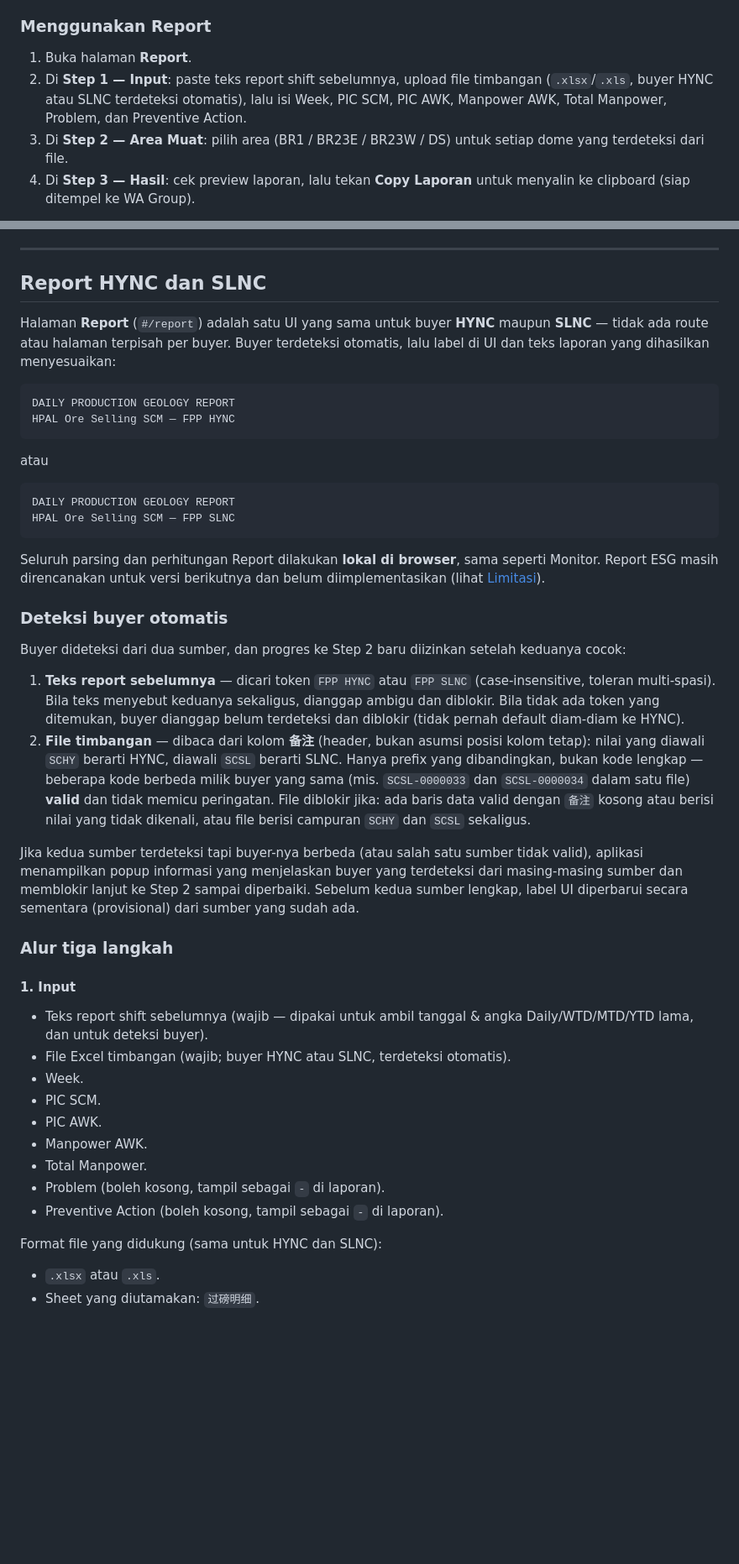
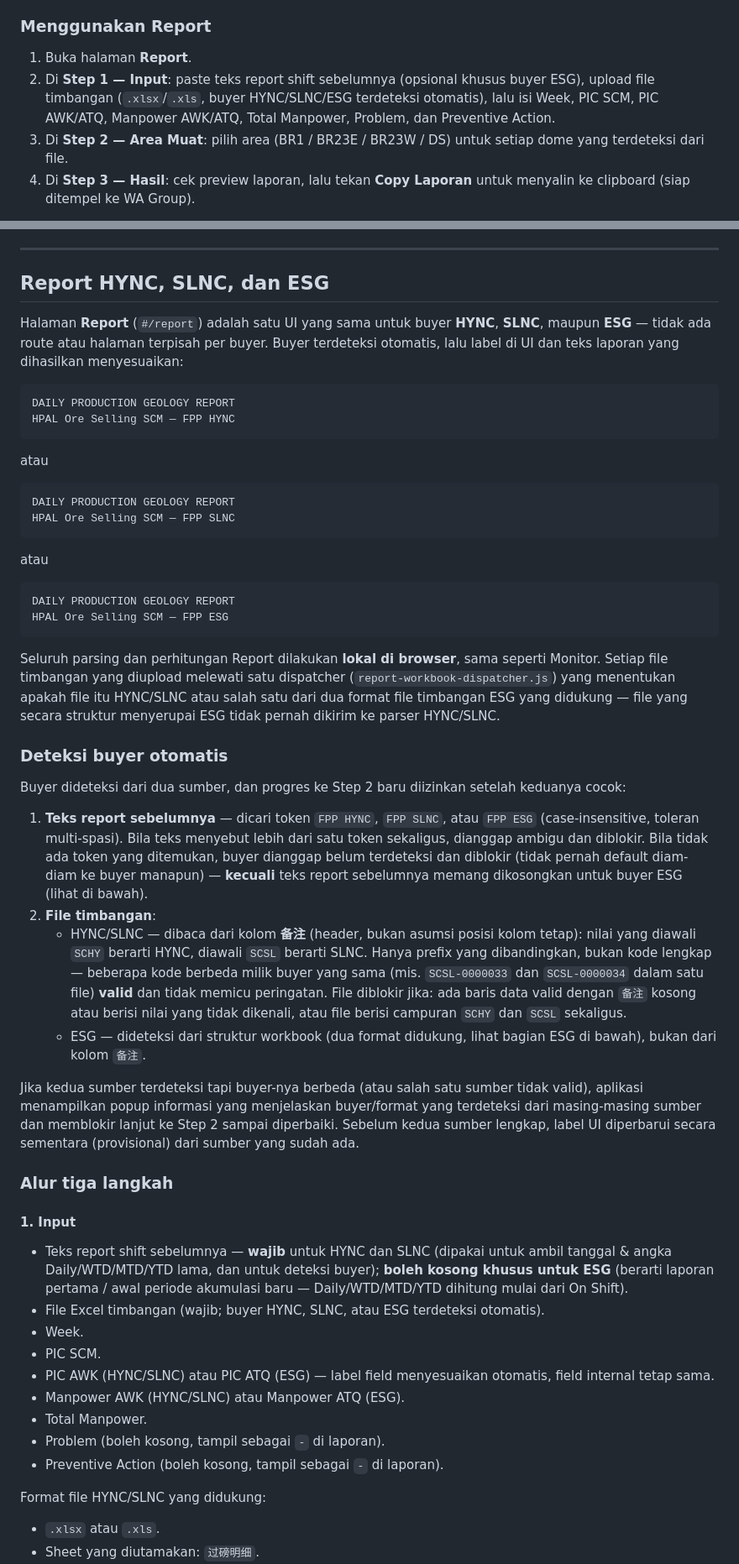
Before and after one commit to slimutebal/hpal-production-monitor, a Markdown page: README.md, 2 parts joined by grey strips. Shown at 84% size. Drawn GitHub-style; blank space fills up the shorter version.

Commit message:
docs(v2.2): add ESG Report architecture

````diff
--- a/README.md
+++ b/README.md
@@ -66,7 +66,7 @@ Navigasi antar halaman menggunakan **bottom navigation** (Monitor / Report / Set
 ### Menggunakan Report
 
 1. Buka halaman **Report**.
-2. Di **Step 1 — Input**: paste teks report shift sebelumnya, upload file timbangan (`.xlsx`/`.xls`, buyer HYNC atau SLNC terdeteksi otomatis), lalu isi Week, PIC SCM, PIC AWK, Manpower AWK, Total Manpower, Problem, dan Preventive Action.
+2. Di **Step 1 — Input**: paste teks report shift sebelumnya (opsional khusus buyer ESG), upload file timbangan (`.xlsx`/`.xls`, buyer HYNC/SLNC/ESG terdeteksi otomatis), lalu isi Week, PIC SCM, PIC AWK/ATQ, Manpower AWK/ATQ, Total Manpower, Problem, dan Preventive Action.
 3. Di **Step 2 — Area Muat**: pilih area (BR1 / BR23E / BR23W / DS) untuk setiap dome yang terdeteksi dari file.
 4. Di **Step 3 — Hasil**: cek preview laporan, lalu tekan **Copy Laporan** untuk menyalin ke clipboard (siap ditempel ke WA Group).
 
@@ -225,9 +225,9 @@ Makna label:
 
 ---
 
-## Report HYNC dan SLNC
+## Report HYNC, SLNC, dan ESG
 
-Halaman **Report** (`#/report`) adalah satu UI yang sama untuk buyer **HYNC** maupun **SLNC** — tidak ada route atau halaman terpisah per buyer. Buyer terdeteksi otomatis, lalu label di UI dan teks laporan yang dihasilkan menyesuaikan:
+Halaman **Report** (`#/report`) adalah satu UI yang sama untuk buyer **HYNC**, **SLNC**, maupun **ESG** — tidak ada route atau halaman terpisah per buyer. Buyer terdeteksi otomatis, lalu label di UI dan teks laporan yang dihasilkan menyesuaikan:
 
 ```text
 DAILY PRODUCTION GEOLOGY REPORT
@@ -241,32 +241,41 @@ DAILY PRODUCTION GEOLOGY REPORT
 HPAL Ore Selling SCM — FPP SLNC
 ```
 
-Seluruh parsing dan perhitungan Report dilakukan **lokal di browser**, sama seperti Monitor. Report ESG masih direncanakan untuk versi berikutnya dan belum diimplementasikan (lihat [Limitasi](#limitasi)).
+atau
+
+```text
+DAILY PRODUCTION GEOLOGY REPORT
+HPAL Ore Selling SCM — FPP ESG
+```
+
+Seluruh parsing dan perhitungan Report dilakukan **lokal di browser**, sama seperti Monitor. Setiap file timbangan yang diupload melewati satu dispatcher (`report-workbook-dispatcher.js`) yang menentukan apakah file itu HYNC/SLNC atau salah satu dari dua format file timbangan ESG yang didukung — file yang secara struktur menyerupai ESG tidak pernah dikirim ke parser HYNC/SLNC.
 
 ### Deteksi buyer otomatis
 
 Buyer dideteksi dari dua sumber, dan progres ke Step 2 baru diizinkan setelah keduanya cocok:
 
-1. **Teks report sebelumnya** — dicari token `FPP HYNC` atau `FPP SLNC` (case-insensitive, toleran multi-spasi). Bila teks menyebut keduanya sekaligus, dianggap ambigu dan diblokir. Bila tidak ada token yang ditemukan, buyer dianggap belum terdeteksi dan diblokir (tidak pernah default diam-diam ke HYNC).
-2. **File timbangan** — dibaca dari kolom **备注** (header, bukan asumsi posisi kolom tetap): nilai yang diawali `SCHY` berarti HYNC, diawali `SCSL` berarti SLNC. Hanya prefix yang dibandingkan, bukan kode lengkap — beberapa kode berbeda milik buyer yang sama (mis. `SCSL-0000033` dan `SCSL-0000034` dalam satu file) **valid** dan tidak memicu peringatan. File diblokir jika: ada baris data valid dengan `备注` kosong atau berisi nilai yang tidak dikenali, atau file berisi campuran `SCHY` dan `SCSL` sekaligus.
+1. **Teks report sebelumnya** — dicari token `FPP HYNC`, `FPP SLNC`, atau `FPP ESG` (case-insensitive, toleran multi-spasi). Bila teks menyebut lebih dari satu token sekaligus, dianggap ambigu dan diblokir. Bila tidak ada token yang ditemukan, buyer dianggap belum terdeteksi dan diblokir (tidak pernah default diam-diam ke buyer manapun) — **kecuali** teks report sebelumnya memang dikosongkan untuk buyer ESG (lihat di bawah).
+2. **File timbangan**:
+   - HYNC/SLNC — dibaca dari kolom **备注** (header, bukan asumsi posisi kolom tetap): nilai yang diawali `SCHY` berarti HYNC, diawali `SCSL` berarti SLNC. Hanya prefix yang dibandingkan, bukan kode lengkap — beberapa kode berbeda milik buyer yang sama (mis. `SCSL-0000033` dan `SCSL-0000034` dalam satu file) **valid** dan tidak memicu peringatan. File diblokir jika: ada baris data valid dengan `备注` kosong atau berisi nilai yang tidak dikenali, atau file berisi campuran `SCHY` dan `SCSL` sekaligus.
+   - ESG — dideteksi dari struktur workbook (dua format didukung, lihat bagian ESG di bawah), bukan dari kolom `备注`.
 
-Jika kedua sumber terdeteksi tapi buyer-nya berbeda (atau salah satu sumber tidak valid), aplikasi menampilkan popup informasi yang menjelaskan buyer yang terdeteksi dari masing-masing sumber dan memblokir lanjut ke Step 2 sampai diperbaiki. Sebelum kedua sumber lengkap, label UI diperbarui secara sementara (provisional) dari sumber yang sudah ada.
+Jika kedua sumber terdeteksi tapi buyer-nya berbeda (atau salah satu sumber tidak valid), aplikasi menampilkan popup informasi yang menjelaskan buyer/format yang terdeteksi dari masing-masing sumber dan memblokir lanjut ke Step 2 sampai diperbaiki. Sebelum kedua sumber lengkap, label UI diperbarui secara sementara (provisional) dari sumber yang sudah ada.
 
 ### Alur tiga langkah
 
 #### 1. Input
 
-- Teks report shift sebelumnya (wajib — dipakai untuk ambil tanggal & angka Daily/WTD/MTD/YTD lama, dan untuk deteksi buyer).
-- File Excel timbangan (wajib; buyer HYNC atau SLNC, terdeteksi otomatis).
+- Teks report shift sebelumnya — **wajib** untuk HYNC dan SLNC (dipakai untuk ambil tanggal & angka Daily/WTD/MTD/YTD lama, dan untuk deteksi buyer); **boleh kosong khusus untuk ESG** (berarti laporan pertama / awal periode akumulasi baru — Daily/WTD/MTD/YTD dihitung mulai dari On Shift).
+- File Excel timbangan (wajib; buyer HYNC, SLNC, atau ESG terdeteksi otomatis).
 - Week.
 - PIC SCM.
-- PIC AWK.
-- Manpower AWK.
+- PIC AWK (HYNC/SLNC) atau PIC ATQ (ESG) — label field menyesuaikan otomatis, field internal tetap sama.
+- Manpower AWK (HYNC/SLNC) atau Manpower ATQ (ESG).
 - Total Manpower.
 - Problem (boleh kosong, tampil sebagai `-` di laporan).
 - Preventive Action (boleh kosong, tampil sebagai `-` di laporan).
 
-Format file yang didukung (sama untuk HYNC dan SLNC):
+Format file HYNC/SLNC yang didukung:
 
 - `.xlsx` atau `.xls`.
 - Sheet yang diutamakan: `过磅明细`.
````
Also changed, not shown: other parts of README.md (+51 -25 lines), docs/V2.1_HYNC_SLNC_REPORT_ARCHITECTURE.md (+8 -0 lines), docs/V2.2_ESG_REPORT_ARCHITECTURE.md (added, +200 -0 lines).
